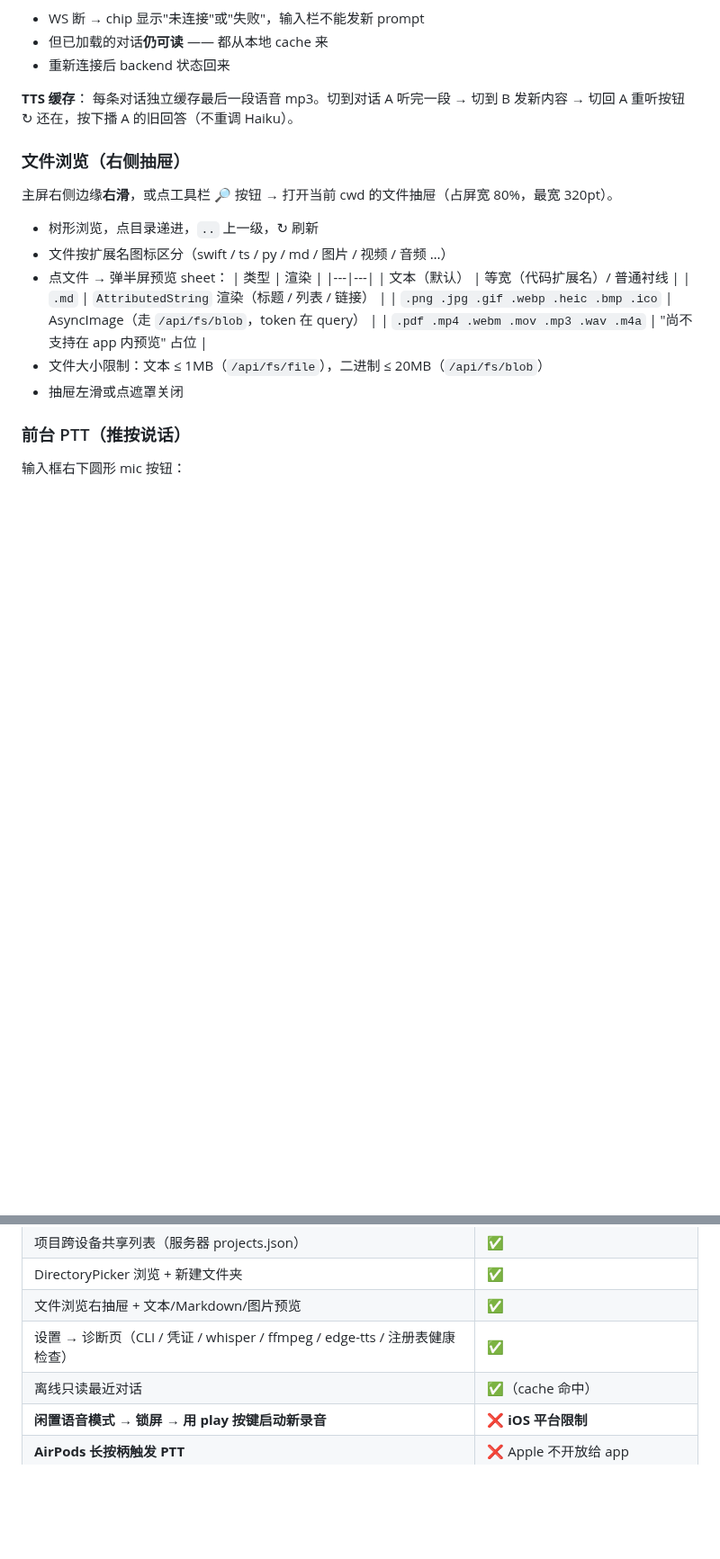
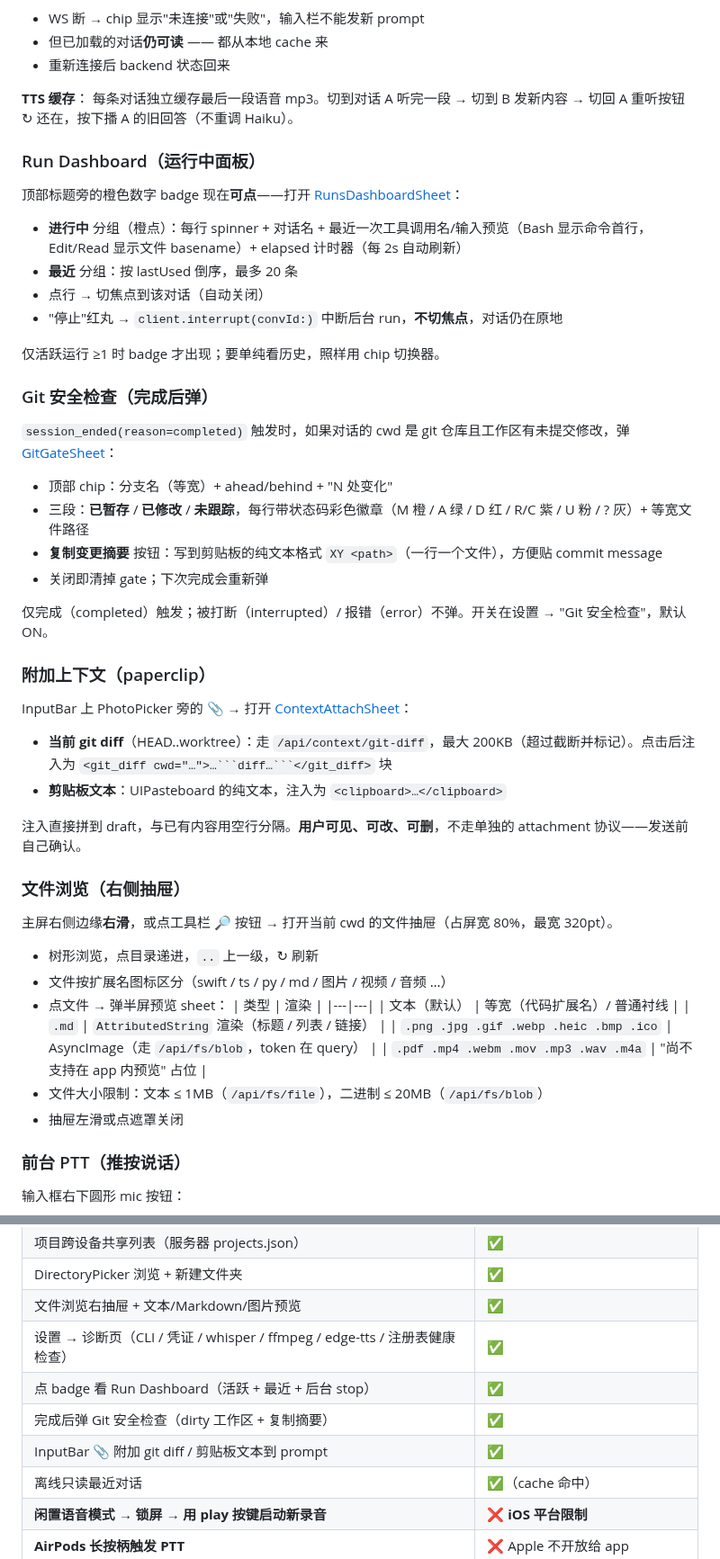
Before and after one commit to Albertsun6/claude-web, a Markdown page: docs/USER_MANUAL.md, 2 parts joined by grey strips. Shown at 90% size. GitHub-like rendering; blank space fills up the shorter version.

````diff
--- a/docs/USER_MANUAL.md
+++ b/docs/USER_MANUAL.md
@@ -538,6 +538,34 @@ cd packages/ios-native
 **TTS 缓存**：
 每条对话独立缓存最后一段语音 mp3。切到对话 A 听完一段 → 切到 B 发新内容 → 切回 A 重听按钮 ↻ 还在，按下播 A 的旧回答（不重调 Haiku）。
 
+### Run Dashboard（运行中面板）
+
+顶部标题旁的橙色数字 badge 现在**可点**——打开 [RunsDashboardSheet](packages/ios-native/Sources/ClaudeWeb/Views/RunsDashboardSheet.swift)：
+- **进行中** 分组（橙点）：每行 spinner + 对话名 + 最近一次工具调用名/输入预览（Bash 显示命令首行，Edit/Read 显示文件 basename）+ elapsed 计时器（每 2s 自动刷新）
+- **最近** 分组：按 lastUsed 倒序，最多 20 条
+- 点行 → 切焦点到该对话（自动关闭）
+- "停止"红丸 → `client.interrupt(convId:)` 中断后台 run，**不切焦点**，对话仍在原地
+
+仅活跃运行 ≥1 时 badge 才出现；要单纯看历史，照样用 chip 切换器。
+
+### Git 安全检查（完成后弹）
+
+`session_ended(reason=completed)` 触发时，如果对话的 cwd 是 git 仓库且工作区有未提交修改，弹 [GitGateSheet](packages/ios-native/Sources/ClaudeWeb/Views/GitGateSheet.swift)：
+- 顶部 chip：分支名（等宽）+ ahead/behind + "N 处变化"
+- 三段：**已暂存** / **已修改** / **未跟踪**，每行带状态码彩色徽章（M 橙 / A 绿 / D 红 / R/C 紫 / U 粉 / ? 灰）+ 等宽文件路径
+- **复制变更摘要** 按钮：写到剪贴板的纯文本格式 `XY <path>`（一行一个文件），方便贴 commit message
+- 关闭即清掉 gate；下次完成会重新弹
+
+仅完成（completed）触发；被打断（interrupted）/ 报错（error）不弹。开关在设置 → "Git 安全检查"，默认 ON。
+
+### 附加上下文（paperclip）
+
+InputBar 上 PhotoPicker 旁的 📎 → 打开 [ContextAttachSheet](packages/ios-native/Sources/ClaudeWeb/Views/ContextAttachSheet.swift)：
+- **当前 git diff**（HEAD..worktree）：走 `/api/context/git-diff`，最大 200KB（超过截断并标记）。点击后注入为 `<git_diff cwd="…">…```diff…```</git_diff>` 块
+- **剪贴板文本**：UIPasteboard 的纯文本，注入为 `<clipboard>…</clipboard>`
+
+注入直接拼到 draft，与已有内容用空行分隔。**用户可见、可改、可删**，不走单独的 attachment 协议——发送前自己确认。
+
 ### 文件浏览（右侧抽屉）
 
 主屏右侧边缘**右滑**，或点工具栏 🔎 按钮 → 打开当前 cwd 的文件抽屉（占屏宽 80%，最宽 320pt）。
@@ -615,6 +643,9 @@ cd packages/ios-native
 | DirectoryPicker 浏览 + 新建文件夹 | ✅ |
 | 文件浏览右抽屉 + 文本/Markdown/图片预览 | ✅ |
 | 设置 → 诊断页（CLI / 凭证 / whisper / ffmpeg / edge-tts / 注册表健康检查）| ✅ |
+| 点 badge 看 Run Dashboard（活跃 + 最近 + 后台 stop）| ✅ |
+| 完成后弹 Git 安全检查（dirty 工作区 + 复制摘要）| ✅ |
+| InputBar 📎 附加 git diff / 剪贴板文本到 prompt | ✅ |
 | 离线只读最近对话 | ✅（cache 命中）|
 | **闲置语音模式 → 锁屏 → 用 play 按键启动新录音** | ❌ **iOS 平台限制** |
 | **AirPods 长按柄触发 PTT** | ❌ Apple 不开放给 app |
````
Also changed, not shown: docs/IDEAS.md (+14 -56 lines).
